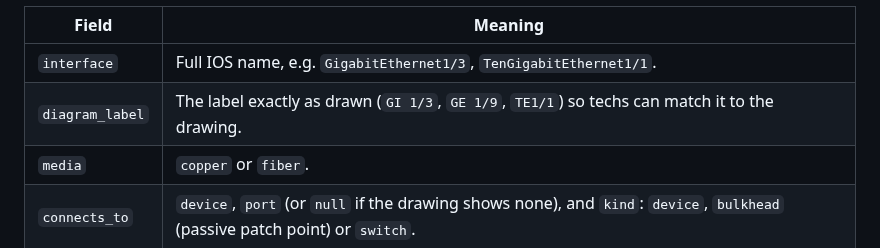
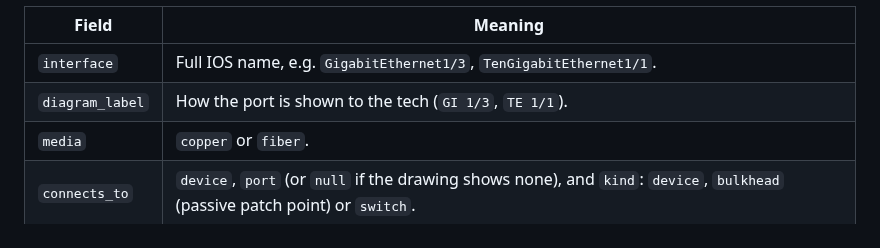
Before and after one commit to kkiper/Network-Test-Tool-2, a Markdown page: README.md, the part around the change. GitHub-like rendering.

```diff
--- a/README.md
+++ b/README.md
@@ -156,7 +156,7 @@ Each port:
 | Field | Meaning |
 |---|---|
 | `interface` | Full IOS name, e.g. `GigabitEthernet1/3`, `TenGigabitEthernet1/1`. |
-| `diagram_label` | The label exactly as drawn (`GI 1/3`, `GE 1/9`, `TE1/1`) so techs can match it to the drawing. |
+| `diagram_label` | How the port is shown to the tech (`GI 1/3`, `TE 1/1`). |
 | `media` | `copper` or `fiber`. |
 | `connects_to` | `device`, `port` (or `null` if the drawing shows none), and `kind`: `device`, `bulkhead` (passive patch point) or `switch`. |
 | `optic` | Fiber only: SFP part number, type, wavelength, multimode/singlemode. |
```
Also changed, not shown: docs/gui-results.png, 4 other files.
